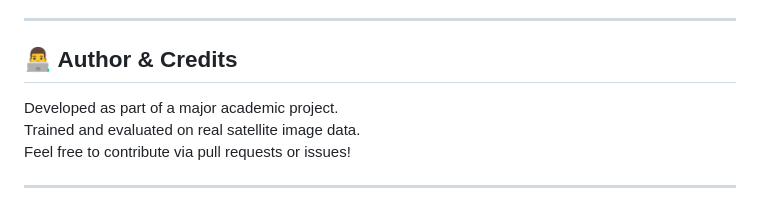
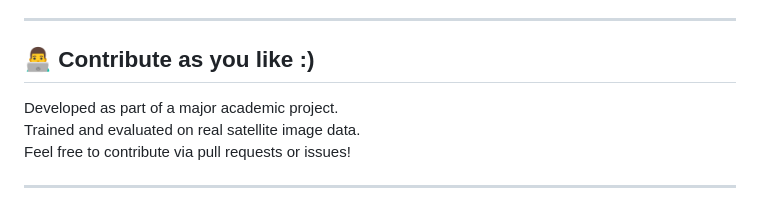
Before and after one commit to lakshyadhoundiyal1111/SARcolourisationsystem, a Markdown page: README.md, the part around the change. Drawn GitHub-style.

```diff
--- a/README.md
+++ b/README.md
@@ -122,7 +122,7 @@ matplotlib
 
 ---
 
-## 👨‍💻 Author & Credits
+## 👨‍💻 Contribute as you like :)
 
 Developed as part of a major academic project.
 Trained and evaluated on real satellite image data.
```
